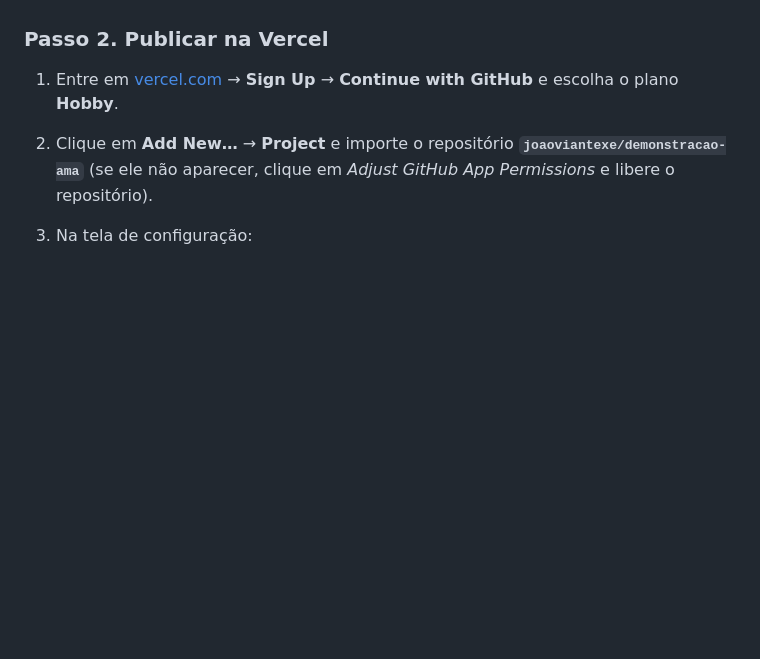
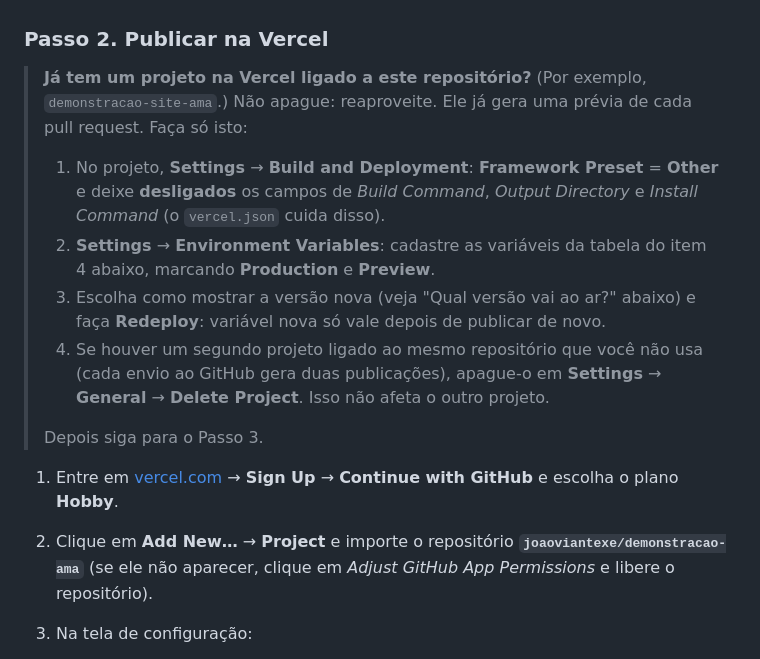
Before and after one commit to joaoviantexe/demonstracao-ama, a Markdown page: docs/CONFIGURACAO.md, the part around the change. Rendered like a GitHub page; blank space fills up the shorter version.

Commit message:
Explica como reaproveitar um projeto existente na Vercel
Co-Authored-By: Claude Opus 5.5 <noreply@anthropic.com>
Claude-Session: https://claude.ai/code/session_01NGD4DjAqM8RJKBN5uqKwgK

```diff
--- a/docs/CONFIGURACAO.md
+++ b/docs/CONFIGURACAO.md
@@ -59,6 +59,21 @@ Serviços usados, todos com plano gratuito:
    - A *Secret key* dá acesso total ao banco: **nunca** a coloque no código, em mensagens ou no navegador.
 
 ### Passo 2. Publicar na Vercel
+
+> **Já tem um projeto na Vercel ligado a este repositório?** (Por exemplo, `demonstracao-site-ama`.) Não apague:
+> reaproveite. Ele já gera uma prévia de cada pull request. Faça só isto:
+>
+> 1. No projeto, **Settings** → **Build and Deployment**: **Framework Preset** = **Other** e deixe **desligados**
+>    os campos de *Build Command*, *Output Directory* e *Install Command* (o `vercel.json` cuida disso).
+> 2. **Settings** → **Environment Variables**: cadastre as variáveis da tabela do item 4 abaixo, marcando
+>    **Production** e **Preview**.
+> 3. Escolha como mostrar a versão nova (veja "Qual versão vai ao ar?" abaixo) e faça **Redeploy**: variável nova
+>    só vale depois de publicar de novo.
+> 4. Se houver um segundo projeto ligado ao mesmo repositório que você não usa (cada envio ao GitHub gera duas
+>    publicações), apague-o em **Settings** → **General** → **Delete Project**. Isso não afeta o outro projeto.
+>
+> Depois siga para o Passo 3.
+
 
 1. Entre em [vercel.com](https://vercel.com) → **Sign Up** → **Continue with GitHub** e escolha o plano **Hobby**.
 2. Clique em **Add New…** → **Project** e importe o repositório **`joaoviantexe/demonstracao-ama`**
```
